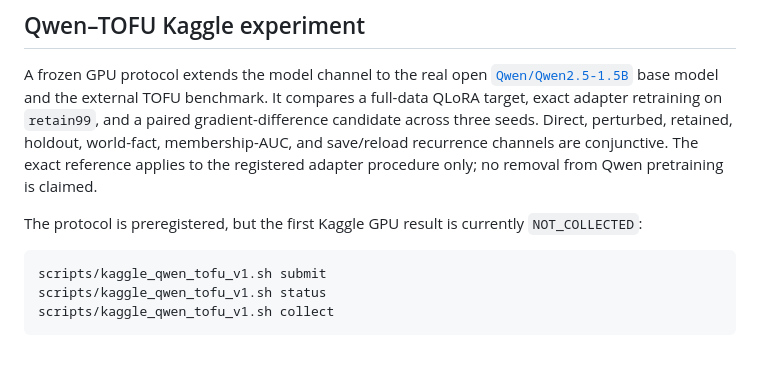
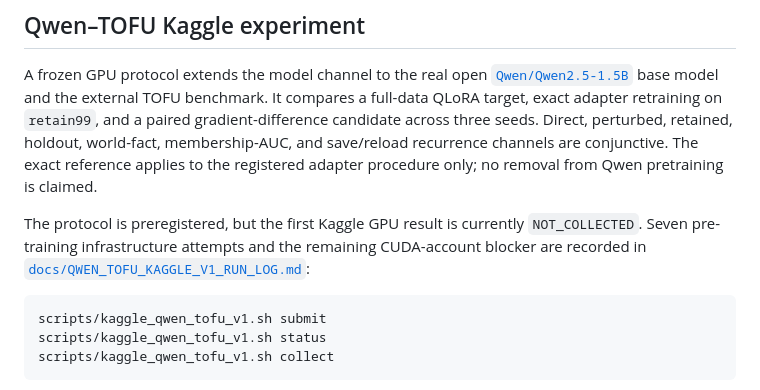
Before and after one commit to nazkari86-lab/erasemap, a Markdown page: README.md, the part around the change. Rendered like a GitHub page; blank space fills up the shorter version.

Commit message:
docs: record Kaggle Qwen execution attempts

````diff
--- a/README.md
+++ b/README.md
@@ -364,7 +364,9 @@ gradient-difference candidate across three seeds. Direct, perturbed, retained, h
 membership-AUC, and save/reload recurrence channels are conjunctive. The exact reference applies to
 the registered adapter procedure only; no removal from Qwen pretraining is claimed.
 
-The protocol is preregistered, but the first Kaggle GPU result is currently `NOT_COLLECTED`:
+The protocol is preregistered, but the first Kaggle GPU result is currently `NOT_COLLECTED`.
+Seven pre-training infrastructure attempts and the remaining CUDA-account blocker are recorded in
+[`docs/QWEN_TOFU_KAGGLE_V1_RUN_LOG.md`](docs/QWEN_TOFU_KAGGLE_V1_RUN_LOG.md):
 
 ```bash
 scripts/kaggle_qwen_tofu_v1.sh submit
````
Also changed, not shown: docs/QWEN_TOFU_KAGGLE_V1_RUN_LOG.md (added, +29 -0 lines).
